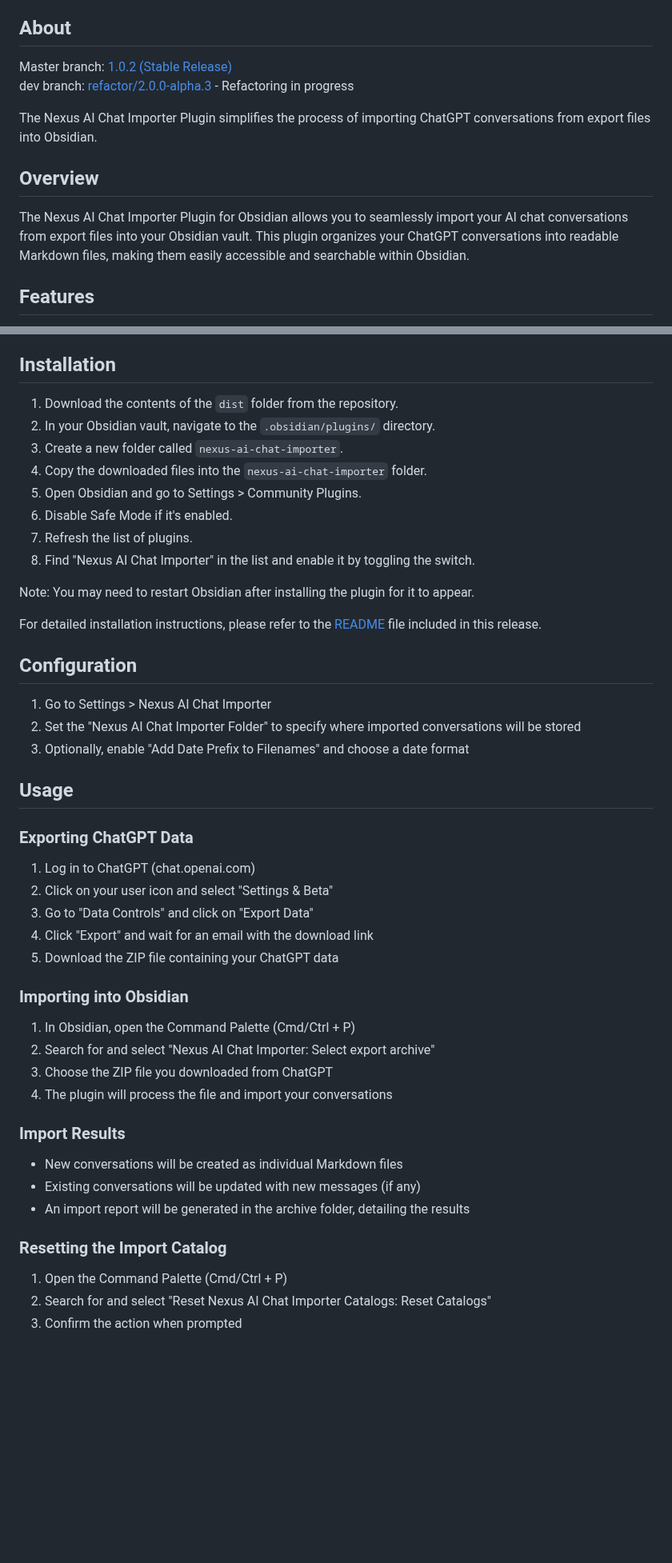
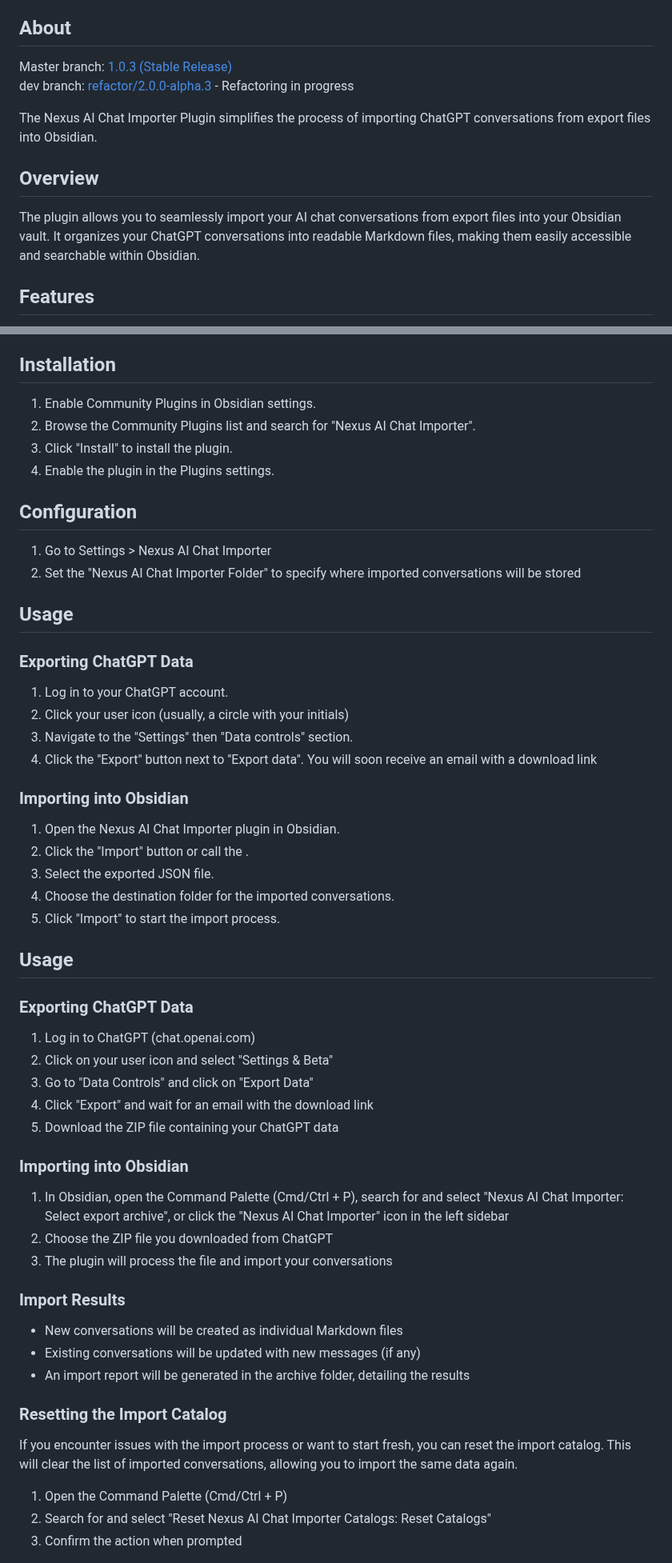
Before and after one commit to Superkikim/nexus-ai-chat-importer, a Markdown page: README.md, 2 parts joined by grey strips. Shown at 80% size. Drawn GitHub-style; blank space fills up the shorter version.

```diff
--- a/README.md
+++ b/README.md
@@ -32,14 +36,14 @@
 
 ## About
 
-Master branch: [1.0.2 (Stable Release)](https://github.com/Superkikim/nexus-ai-chat-importer/tree/master)
+Master branch: [1.0.3 (Stable Release)](https://github.com/Superkikim/nexus-ai-chat-importer/tree/master)
 dev branch: [refactor/2.0.0-alpha.3](https://github.com/Superkikim/nexus-ai-chat-importer/tree/refactor/2.0.0.alpha.3) - Refactoring in progress
 
 The Nexus AI Chat Importer Plugin simplifies the process of importing ChatGPT conversations from export files into Obsidian.
 
 ## Overview
 
-The Nexus AI Chat Importer Plugin for Obsidian allows you to seamlessly import your AI chat conversations from export files into your Obsidian vault. This plugin organizes your ChatGPT conversations into readable Markdown files, making them easily accessible and searchable within Obsidian.
+The plugin allows you to seamlessly import your AI chat conversations from export files into your Obsidian vault. It organizes your ChatGPT conversations into readable Markdown files, making them easily accessible and searchable within Obsidian.
 
 ## Features
 
@@ -53,24 +57,32 @@ The Nexus AI Chat Importer Plugin for Obsidian allows you to seamlessly import y
 
 ## Installation
 
-1. Download the contents of the `dist` folder from the repository.
-2. In your Obsidian vault, navigate to the `.obsidian/plugins/` directory.
-3. Create a new folder called `nexus-ai-chat-importer`.
-4. Copy the downloaded files into the `nexus-ai-chat-importer` folder.
-5. Open Obsidian and go to Settings > Community Plugins.
-6. Disable Safe Mode if it's enabled.
-7. Refresh the list of plugins.
-8. Find "Nexus AI Chat Importer" in the list and enable it by toggling the switch.
-
-Note: You may need to restart Obsidian after installing the plugin for it to appear.
-
-For detailed installation instructions, please refer to the [README](https://github.com/Superkikim/nexus-ai-chat-importer/blob/v1.0.2/README.md#installation) file included in this release.
+1. Enable Community Plugins in Obsidian settings.
+2. Browse the Community Plugins list and search for "Nexus AI Chat Importer".
+3. Click "Install" to install the plugin.
+4. Enable the plugin in the Plugins settings.
 
 ## Configuration
 
 1. Go to Settings > Nexus AI Chat Importer
 2. Set the "Nexus AI Chat Importer Folder" to specify where imported conversations will be stored
-3. Optionally, enable "Add Date Prefix to Filenames" and choose a date format
+
+## Usage
+
+### Exporting ChatGPT Data
+
+1. Log in to your ChatGPT account.
+2. Click your user icon (usually, a circle with your initials)
+3. Navigate to the "Settings" then "Data controls" section.
+4. Click the "Export" button next to "Export data". You will soon receive an email with a download link
+
+### Importing into Obsidian
+
+1. Open the Nexus AI Chat Importer plugin in Obsidian.
+2. Click the "Import" button or call the .
+3. Select the exported JSON file.
+4. Choose the destination folder for the imported conversations.
+5. Click "Import" to start the import process.
 
 ## Usage
 
@@ -84,10 +96,9 @@ For detailed installation instructions, please refer to the [README](https://git
 
 ### Importing into Obsidian
 
-1. In Obsidian, open the Command Palette (Cmd/Ctrl + P)
-2. Search for and select "Nexus AI Chat Importer: Select export archive"
-3. Choose the ZIP file you downloaded from ChatGPT
-4. The plugin will process the file and import your conversations
+1. In Obsidian, open the Command Palette (Cmd/Ctrl + P), search for and select "Nexus AI Chat Importer: Select export archive", or click the "Nexus AI Chat Importer" icon in the left sidebar
+2. Choose the ZIP file you downloaded from ChatGPT
+3. The plugin will process the file and import your conversations
 
 ### Import Results
 
@@ -96,6 +107,8 @@ For detailed installation instructions, please refer to the [README](https://git
 -   An import report will be generated in the archive folder, detailing the results
 
 ### Resetting the Import Catalog
+
+If you encounter issues with the import process or want to start fresh, you can reset the import catalog. This will clear the list of imported conversations, allowing you to import the same data again.
 
 1. Open the Command Palette (Cmd/Ctrl + P)
 2. Search for and select "Reset Nexus AI Chat Importer Catalogs: Reset Catalogs"
```
Also changed, not shown: other parts of README.md (+4 -0 lines).
